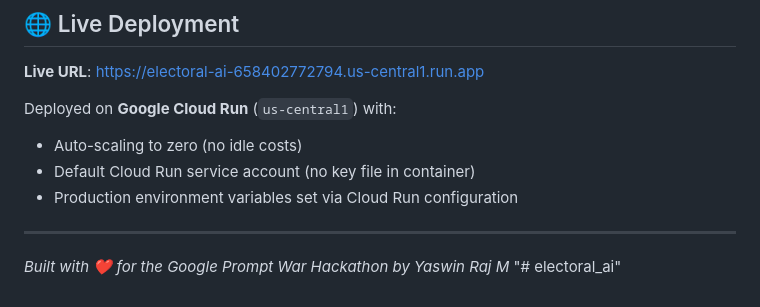
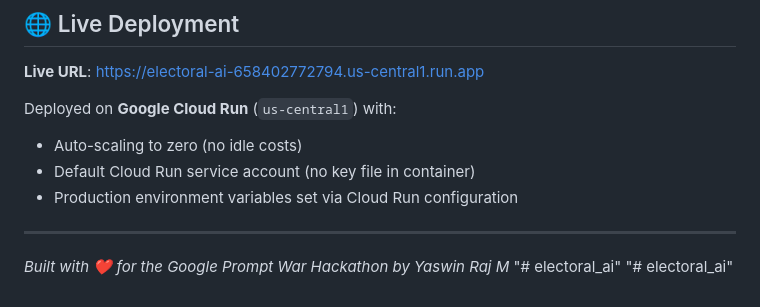
Before and after one commit to yaswinrajm/electoral_ai, a Markdown page: README.md, the part around the change. Drawn GitHub-style.

```diff
--- a/README.md
+++ b/README.md
@@ -280,3 +280,4 @@ Deployed on **Google Cloud Run** (`us-central1`) with:
 
 *Built with ❤️ for the Google Prompt War Hackathon by Yaswin Raj M*
 "# electoral_ai"
+"# electoral_ai"
```
